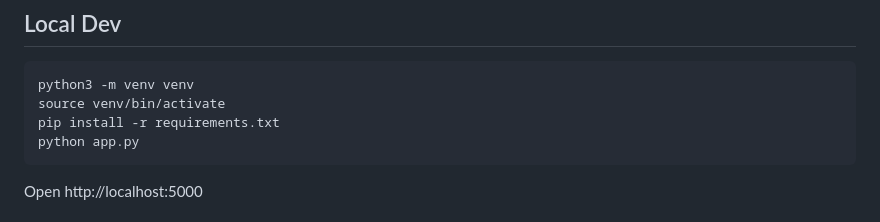
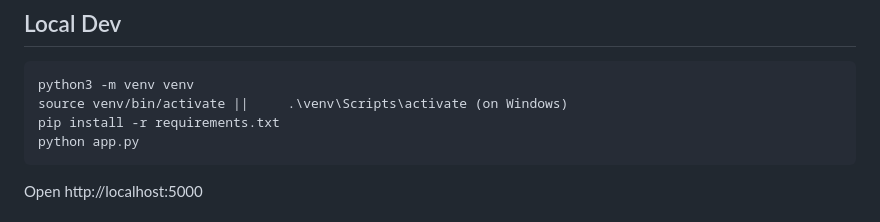
Before and after one commit to theprachurya/Ambient-Study-Companion, a Markdown page: README.md, the part around the change. Rendered like a GitHub page.

Commit message:
Update activation command for Windows in README

````diff
--- a/README.md
+++ b/README.md
@@ -20,7 +20,7 @@ Cozy, minimalist dashboard with ambient soundscapes, Pomodoro timers, and wellne
 
 ```bash
 python3 -m venv venv
-source venv/bin/activate
+source venv/bin/activate ||     .\venv\Scripts\activate (on Windows)
 pip install -r requirements.txt
 python app.py
 ```
````
